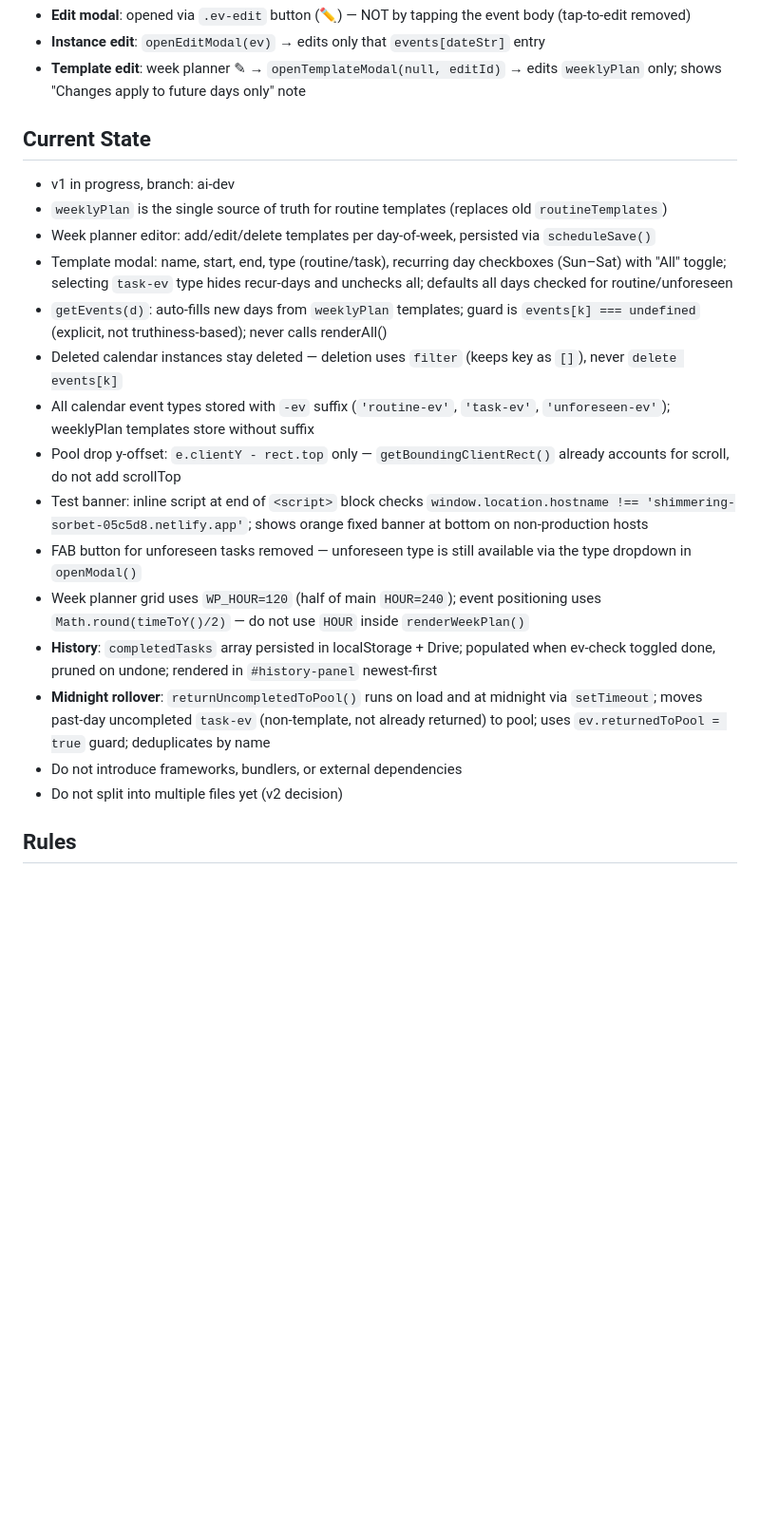
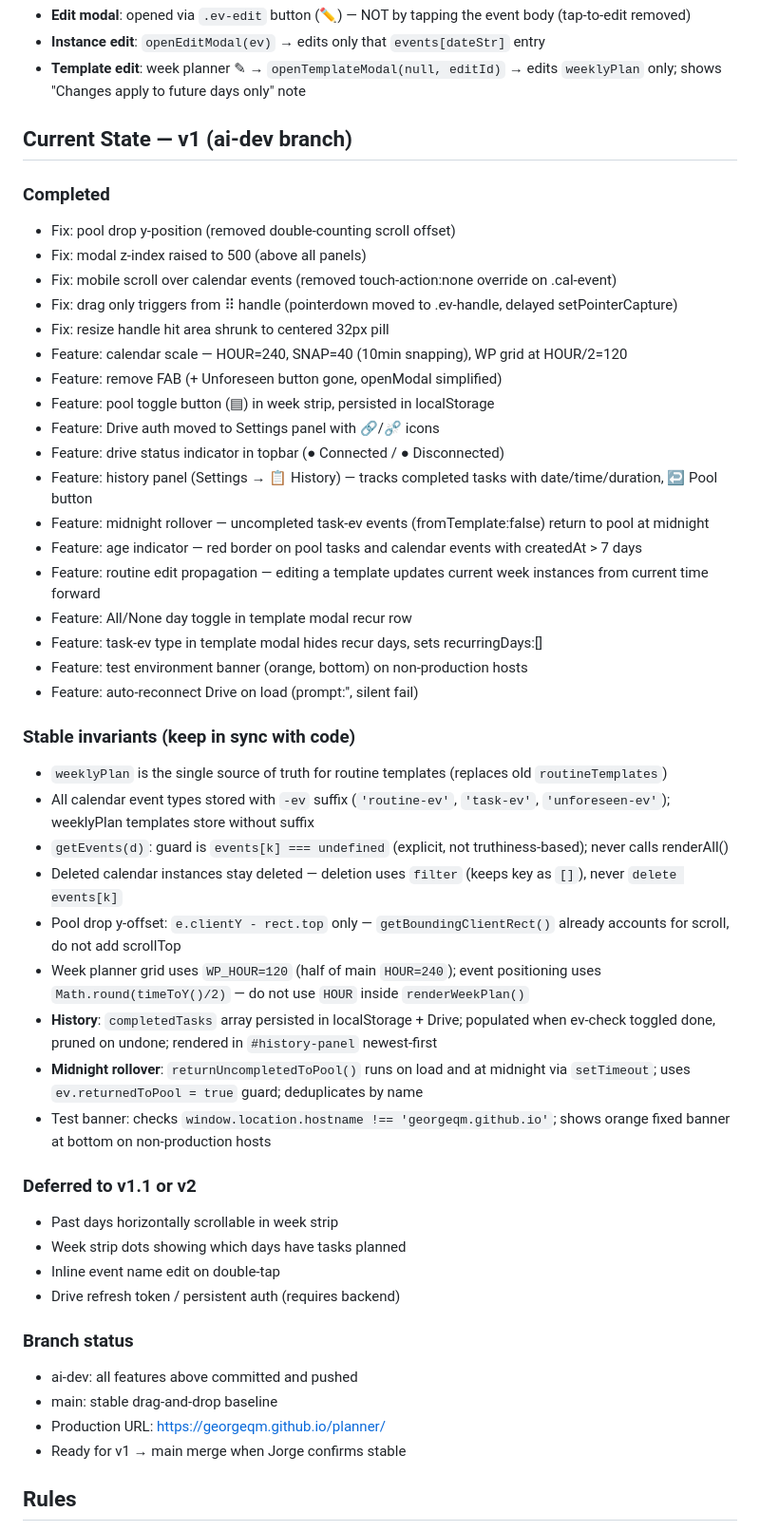
Before and after one commit to georgeQM/planner, a Markdown page: CLAUDE.md, the part around one of its changes. Shown at 95% size. Drawn GitHub-style; blank space fills up the shorter version.

Commit message:
Update CLAUDE.md: current state, data structures, GitHub Pages hostname

```diff
--- a/CLAUDE.md
+++ b/CLAUDE.md
@@ -112,22 +112,50 @@ HTML child order inside each `.cal-event`:
 - **Instance edit**: `openEditModal(ev)` → edits only that `events[dateStr]` entry
 - **Template edit**: week planner ✎ → `openTemplateModal(null, editId)` → edits `weeklyPlan` only; shows "Changes apply to future days only" note
 
-## Current State
-- v1 in progress, branch: ai-dev
+## Current State — v1 (ai-dev branch)
+
+### Completed
+- Fix: pool drop y-position (removed double-counting scroll offset)
+- Fix: modal z-index raised to 500 (above all panels)
+- Fix: mobile scroll over calendar events (removed touch-action:none override on .cal-event)
+- Fix: drag only triggers from ⠿ handle (pointerdown moved to .ev-handle, delayed setPointerCapture)
+- Fix: resize handle hit area shrunk to centered 32px pill
+- Feature: calendar scale — HOUR=240, SNAP=40 (10min snapping), WP grid at HOUR/2=120
+- Feature: remove FAB (+ Unforeseen button gone, openModal simplified)
+- Feature: pool toggle button (▤) in week strip, persisted in localStorage
+- Feature: Drive auth moved to Settings panel with 🔗/⛓️‍💥 icons
+- Feature: drive status indicator in topbar (● Connected / ● Disconnected)
+- Feature: history panel (Settings → 📋 History) — tracks completed tasks with date/time/duration, ↩ Pool button
+- Feature: midnight rollover — uncompleted task-ev events (fromTemplate:false) return to pool at midnight
+- Feature: age indicator — red border on pool tasks and calendar events with createdAt > 7 days
+- Feature: routine edit propagation — editing a template updates current week instances from current time forward
+- Feature: All/None day toggle in template modal recur row
+- Feature: task-ev type in template modal hides recur days, sets recurringDays:[]
+- Feature: test environment banner (orange, bottom) on non-production hosts
+- Feature: auto-reconnect Drive on load (prompt:'', silent fail)
+
+### Stable invariants (keep in sync with code)
 - `weeklyPlan` is the single source of truth for routine templates (replaces old `routineTemplates`)
-- Week planner editor: add/edit/delete templates per day-of-week, persisted via `scheduleSave()`
-- Template modal: name, start, end, type (routine/task), recurring day checkboxes (Sun–Sat) with "All" toggle; selecting `task-ev` type hides recur-days and unchecks all; defaults all days checked for routine/unforeseen
-- `getEvents(d)`: auto-fills new days from `weeklyPlan` templates; guard is `events[k] === undefined` (explicit, not truthiness-based); never calls renderAll()
+- All calendar event types stored with `-ev` suffix (`'routine-ev'`, `'task-ev'`, `'unforeseen-ev'`); weeklyPlan templates store without suffix
+- `getEvents(d)`: guard is `events[k] === undefined` (explicit, not truthiness-based); never calls renderAll()
 - Deleted calendar instances stay deleted — deletion uses `filter` (keeps key as `[]`), never `delete events[k]`
-- All calendar event types stored with `-ev` suffix (`'routine-ev'`, `'task-ev'`, `'unforeseen-ev'`); weeklyPlan templates store without suffix
 - Pool drop y-offset: `e.clientY - rect.top` only — `getBoundingClientRect()` already accounts for scroll, do not add scrollTop
-- Test banner: inline script at end of `<script>` block checks `window.location.hostname !== 'shimmering-sorbet-05c5d8.netlify.app'`; shows orange fixed banner at bottom on non-production hosts
-- FAB button for unforeseen tasks removed — unforeseen type is still available via the type dropdown in `openModal()`
 - Week planner grid uses `WP_HOUR=120` (half of main `HOUR=240`); event positioning uses `Math.round(timeToY()/2)` — do not use `HOUR` inside `renderWeekPlan()`
 - **History**: `completedTasks` array persisted in localStorage + Drive; populated when ev-check toggled done, pruned on undone; rendered in `#history-panel` newest-first
-- **Midnight rollover**: `returnUncompletedToPool()` runs on load and at midnight via `setTimeout`; moves past-day uncompleted `task-ev` (non-template, not already returned) to pool; uses `ev.returnedToPool = true` guard; deduplicates by name
-- Do not introduce frameworks, bundlers, or external dependencies
-- Do not split into multiple files yet (v2 decision)
+- **Midnight rollover**: `returnUncompletedToPool()` runs on load and at midnight via `setTimeout`; uses `ev.returnedToPool = true` guard; deduplicates by name
+- Test banner: checks `window.location.hostname !== 'georgeqm.github.io'`; shows orange fixed banner at bottom on non-production hosts
+
+### Deferred to v1.1 or v2
+- Past days horizontally scrollable in week strip
+- Week strip dots showing which days have tasks planned
+- Inline event name edit on double-tap
+- Drive refresh token / persistent auth (requires backend)
+
+### Branch status
+- ai-dev: all features above committed and pushed
+- main: stable drag-and-drop baseline
+- Production URL: https://georgeqm.github.io/planner/
+- Ready for v1 → main merge when Jorge confirms stable
 
 ## Rules
 - Mobile-first always
```
Also changed, not shown: other parts of CLAUDE.md (+2 -2 lines).
